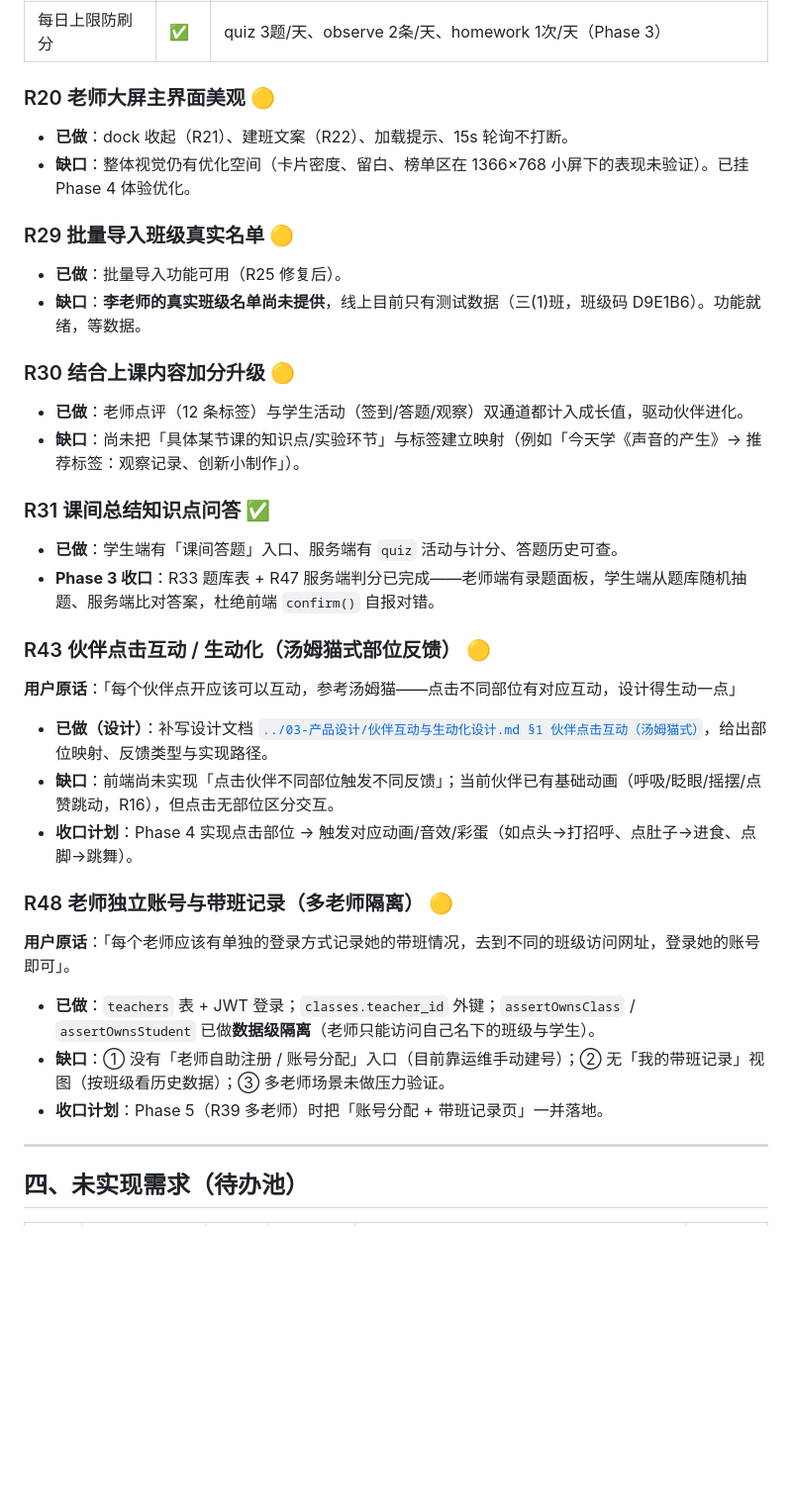
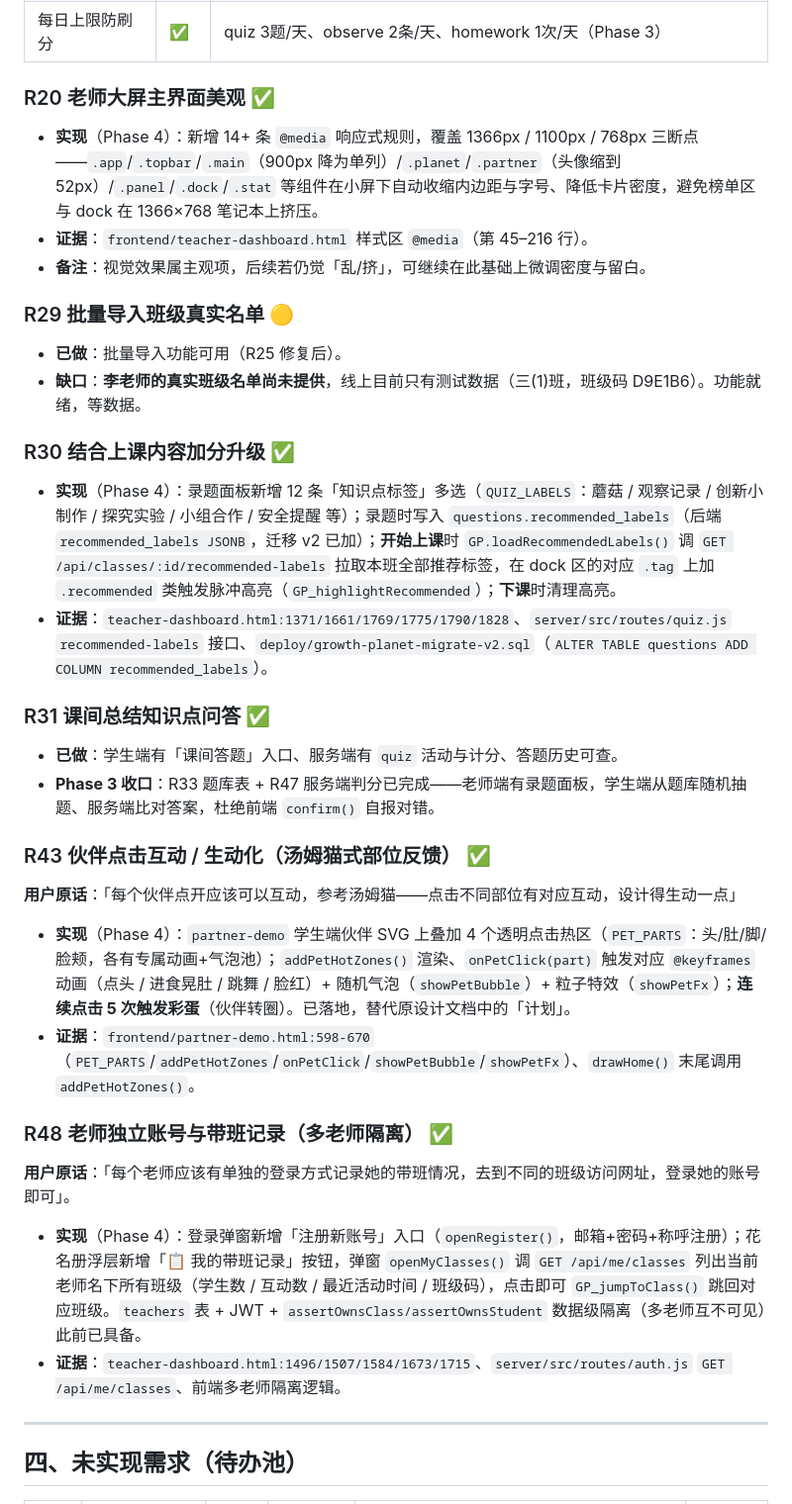
Before and after one commit to kendra-KD/Primary-school-teaching-aids, a Markdown page: docs/02-需求/需求清单与实现状态.md, the part around the change. Shown at 99% size. GitHub-like rendering; blank space fills up the shorter version.

Commit message:
docs: 同步需求台账明细章节 —— R20/R30/R43/R48 由 🟡 改为 ✅ 并补实现描述

```diff
--- a/docs/02-需求/需求清单与实现状态.md
+++ b/docs/02-需求/需求清单与实现状态.md
@@ -276,37 +276,36 @@
 | 设备令牌防作弊 | ✅ | R45：认领伙伴签发 device_token，所有学生端操作需携带（Phase 3） |
 | 每日上限防刷分 | ✅ | quiz 3题/天、observe 2条/天、homework 1次/天（Phase 3） |
 
-### R20 老师大屏主界面美观 🟡
-- **已做**：dock 收起（R21）、建班文案（R22）、加载提示、15s 轮询不打断。
-- **缺口**：整体视觉仍有优化空间（卡片密度、留白、榜单区在 1366×768 小屏下的表现未验证）。已挂 Phase 4 体验优化。
+### R20 老师大屏主界面美观 ✅
+- **实现**（Phase 4）：新增 14+ 条 `@media` 响应式规则，覆盖 1366px / 1100px / 768px 三断点——`.app`/`.topbar`/`.main`（900px 降为单列）/`.planet`/`.partner`（头像缩到 52px）/`.panel`/`.dock`/`.stat` 等组件在小屏下自动收缩内边距与字号、降低卡片密度，避免榜单区与 dock 在 1366×768 笔记本上挤压。
+- **证据**：`frontend/teacher-dashboard.html` 样式区 `@media`（第 45–216 行）。
+- **备注**：视觉效果属主观项，后续若仍觉「乱/挤」，可继续在此基础上微调密度与留白。
 
 ### R29 批量导入班级真实名单 🟡
 - **已做**：批量导入功能可用（R25 修复后）。
 - **缺口**：**李老师的真实班级名单尚未提供**，线上目前只有测试数据（三(1)班，班级码 D9E1B6）。功能就绪，等数据。
 
-### R30 结合上课内容加分升级 🟡
-- **已做**：老师点评（12 条标签）与学生活动（签到/答题/观察）双通道都计入成长值，驱动伙伴进化。
-- **缺口**：尚未把「具体某节课的知识点/实验环节」与标签建立映射（例如「今天学《声音的产生》→ 推荐标签：观察记录、创新小制作」）。
+### R30 结合上课内容加分升级 ✅
+- **实现**（Phase 4）：录题面板新增 12 条「知识点标签」多选（`QUIZ_LABELS`：蘑菇 / 观察记录 / 创新小制作 / 探究实验 / 小组合作 / 安全提醒 等）；录题时写入 `questions.recommended_labels`（后端 `recommended_labels JSONB`，迁移 v2 已加）；**开始上课**时 `GP.loadRecommendedLabels()` 调 `GET /api/classes/:id/recommended-labels` 拉取本班全部推荐标签，在 dock 区的对应 `.tag` 上加 `.recommended` 类触发脉冲高亮（`GP_highlightRecommended`）；**下课**时清理高亮。
+- **证据**：`teacher-dashboard.html:1371/1661/1769/1775/1790/1828`、`server/src/routes/quiz.js` `recommended-labels` 接口、`deploy/growth-planet-migrate-v2.sql`（`ALTER TABLE questions ADD COLUMN recommended_labels`）。
 
 ### R31 课间总结知识点问答 ✅
 - **已做**：学生端有「课间答题」入口、服务端有 `quiz` 活动与计分、答题历史可查。
 - **Phase 3 收口**：R33 题库表 + R47 服务端判分已完成——老师端有录题面板，学生端从题库随机抽题、服务端比对答案，杜绝前端 `confirm()` 自报对错。
 
-### R43 伙伴点击互动 / 生动化（汤姆猫式部位反馈） 🟡
+### R43 伙伴点击互动 / 生动化（汤姆猫式部位反馈） ✅
 
 **用户原话**：「每个伙伴点开应该可以互动，参考汤姆猫——点击不同部位有对应互动，设计得生动一点」
 
-- **已做（设计）**：补写设计文档 [`../03-产品设计/伙伴互动与生动化设计.md §1 伙伴点击互动（汤姆猫式）`](../03-产品设计/伙伴互动与生动化设计.md)，给出部位映射、反馈类型与实现路径。
-- **缺口**：前端尚未实现「点击伙伴不同部位触发不同反馈」；当前伙伴已有基础动画（呼吸/眨眼/摇摆/点赞跳动，R16），但点击无部位区分交互。
-- **收口计划**：Phase 4 实现点击部位 → 触发对应动画/音效/彩蛋（如点头→打招呼、点肚子→进食、点脚→跳舞）。
+- **实现**（Phase 4）：`partner-demo` 学生端伙伴 SVG 上叠加 4 个透明点击热区（`PET_PARTS`：头/肚/脚/脸颊，各有专属动画+气泡池）；`addPetHotZones()` 渲染、`onPetClick(part)` 触发对应 `@keyframes` 动画（点头 / 进食晃肚 / 跳舞 / 脸红）+ 随机气泡（`showPetBubble`）+ 粒子特效（`showPetFx`）；**连续点击 5 次触发彩蛋**（伙伴转圈）。已落地，替代原设计文档中的「计划」。
+- **证据**：`frontend/partner-demo.html:598-670`（`PET_PARTS`/`addPetHotZones`/`onPetClick`/`showPetBubble`/`showPetFx`）、`drawHome()` 末尾调用 `addPetHotZones()`。
 
-### R48 老师独立账号与带班记录（多老师隔离） 🟡
+### R48 老师独立账号与带班记录（多老师隔离） ✅
 
 **用户原话**：「每个老师应该有单独的登录方式记录她的带班情况，去到不同的班级访问网址，登录她的账号即可」。
 
-- **已做**：`teachers` 表 + JWT 登录；`classes.teacher_id` 外键；`assertOwnsClass` / `assertOwnsStudent` 已做**数据级隔离**（老师只能访问自己名下的班级与学生）。
-- **缺口**：① 没有「老师自助注册 / 账号分配」入口（目前靠运维手动建号）；② 无「我的带班记录」视图（按班级看历史数据）；③ 多老师场景未做压力验证。
-- **收口计划**：Phase 5（R39 多老师）时把「账号分配 + 带班记录页」一并落地。
+- **实现**（Phase 4）：登录弹窗新增「注册新账号」入口（`openRegister()`，邮箱+密码+称呼注册）；花名册浮层新增「📋 我的带班记录」按钮，弹窗 `openMyClasses()` 调 `GET /api/me/classes` 列出当前老师名下所有班级（学生数 / 互动数 / 最近活动时间 / 班级码），点击即可 `GP_jumpToClass()` 跳回对应班级。`teachers` 表 + JWT + `assertOwnsClass/assertOwnsStudent` 数据级隔离（多老师互不可见）此前已具备。
+- **证据**：`teacher-dashboard.html:1496/1507/1584/1673/1715`、`server/src/routes/auth.js` `GET /api/me/classes`、前端多老师隔离逻辑。
 
 ---
 
```
